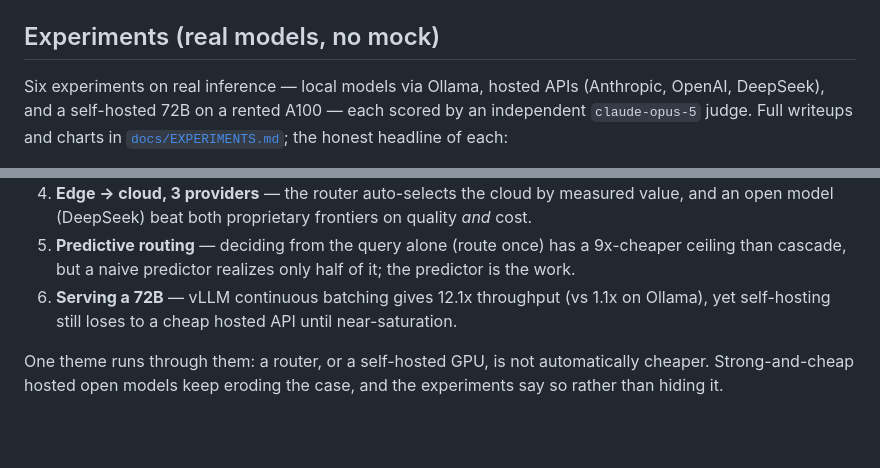
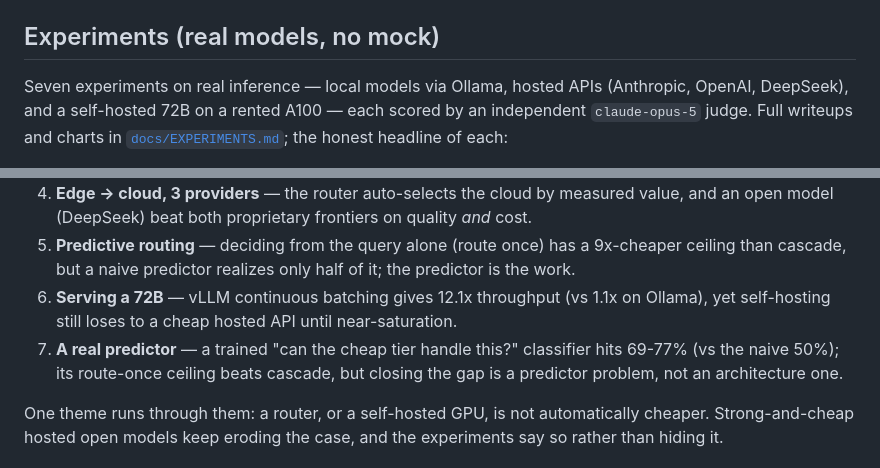
Before and after one commit to zyziyun/llm-routing, a Markdown page: README.md, 2 parts joined by grey strips. Rendered like a GitHub page; blank space fills up the shorter version.

Commit message:
docs: write up trained-predictor finding and add experiment 7 to index

```diff
--- a/README.md
+++ b/README.md
@@ -35,7 +35,7 @@ tradeoffs.
 
 ## Experiments (real models, no mock)
 
-Six experiments on real inference — local models via Ollama, hosted APIs
+Seven experiments on real inference — local models via Ollama, hosted APIs
 (Anthropic, OpenAI, DeepSeek), and a self-hosted 72B on a rented A100 — each
 scored by an independent `claude-opus-5` judge. Full writeups and charts in
 [`docs/EXPERIMENTS.md`](docs/EXPERIMENTS.md); the honest headline of each:
@@ -46,6 +46,7 @@ scored by an independent `claude-opus-5` judge. Full writeups and charts in
 4. **Edge → cloud, 3 providers** — the router auto-selects the cloud by measured value, and an open model (DeepSeek) beat both proprietary frontiers on quality *and* cost.
 5. **Predictive routing** — deciding from the query alone (route once) has a 9x-cheaper ceiling than cascade, but a naive predictor realizes only half of it; the predictor is the work.
 6. **Serving a 72B** — vLLM continuous batching gives 12.1x throughput (vs 1.1x on Ollama), yet self-hosting still loses to a cheap hosted API until near-saturation.
+7. **A real predictor** — a trained "can the cheap tier handle this?" classifier hits 69-77% (vs the naive 50%); its route-once ceiling beats cascade, but closing the gap is a predictor problem, not an architecture one.
 
 One theme runs through them: a router, or a self-hosted GPU, is not automatically
 cheaper. Strong-and-cheap hosted open models keep eroding the case, and the
```
Also changed, not shown: docs/EXPERIMENTS.md (+49 -0 lines).
